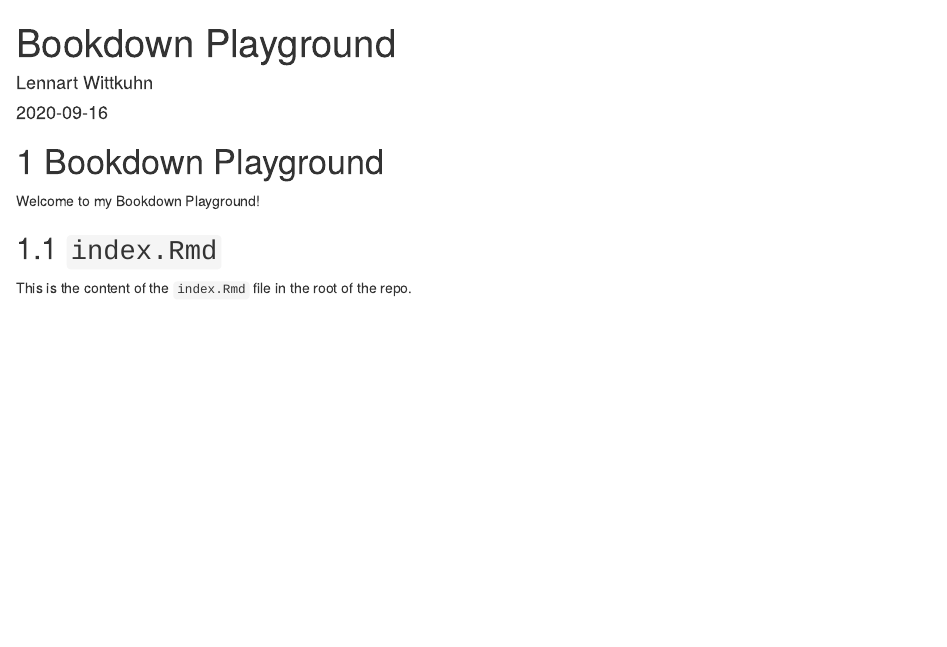
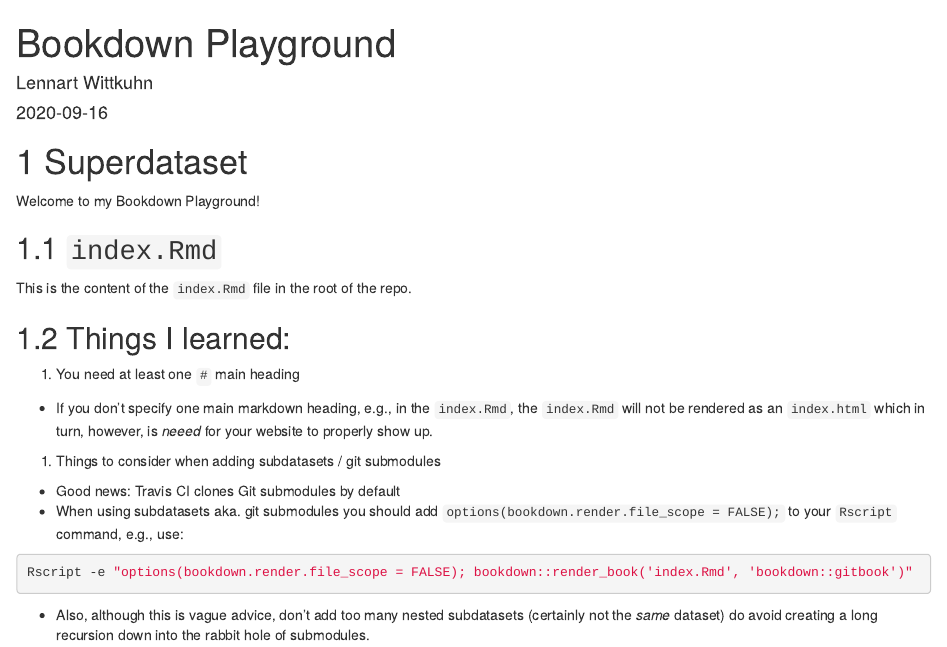
Before and after one commit to lnnrtwttkhn/bookdown-playground, an R Markdown document (index.Rmd): the page in a window 1100 px wide, from its top. Rendered offline with R 4.5, knitr and Pandoc, with nearby package versions; drawn as R Markdown's standard HTML page in place of the format the file asks for.

Commit message:
add things I learned so far

````diff
--- a/index.Rmd
+++ b/index.Rmd
@@ -42,10 +42,23 @@ output:
 knitr::opts_chunk$set(echo = TRUE)
 ```
 
-# Bookdown Playground
+# Superdataset
 
 Welcome to my Bookdown Playground!
 
 ## `index.Rmd`
 
 This is the content of the `index.Rmd` file in the root of the repo.
+
+
+## Things I learned:
+
+1. You need at least one `#` main heading
+  - If you don't specify one main markdown heading, e.g., in the `index.Rmd`, the `index.Rmd` will not be rendered as an `index.html` which in turn, however, is *neeed* for your website to properly show up.
+1. Things to consider when adding subdatasets / git submodules
+  - Good news: Travis CI clones Git submodules by default
+  - When using subdatasets aka. git submodules you should add `options(bookdown.render.file_scope = FALSE);` to your `Rscript` command, e.g., use:
+  ```bash
+  Rscript -e "options(bookdown.render.file_scope = FALSE); bookdown::render_book('index.Rmd', 'bookdown::gitbook')"
+  ```
+  - Also, although this is vague advice, don't add too many nested subdatasets (certainly not the *same* dataset) do avoid creating a long recursion down into the rabbit hole of submodules.
````
